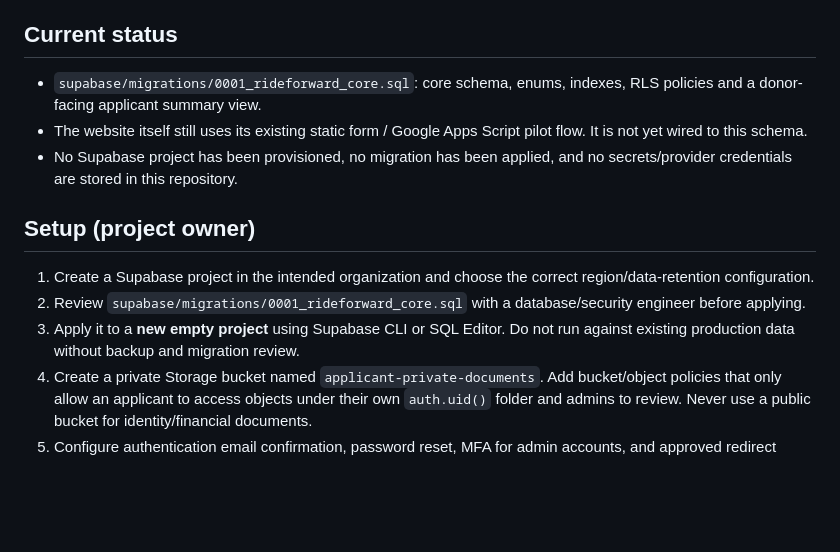
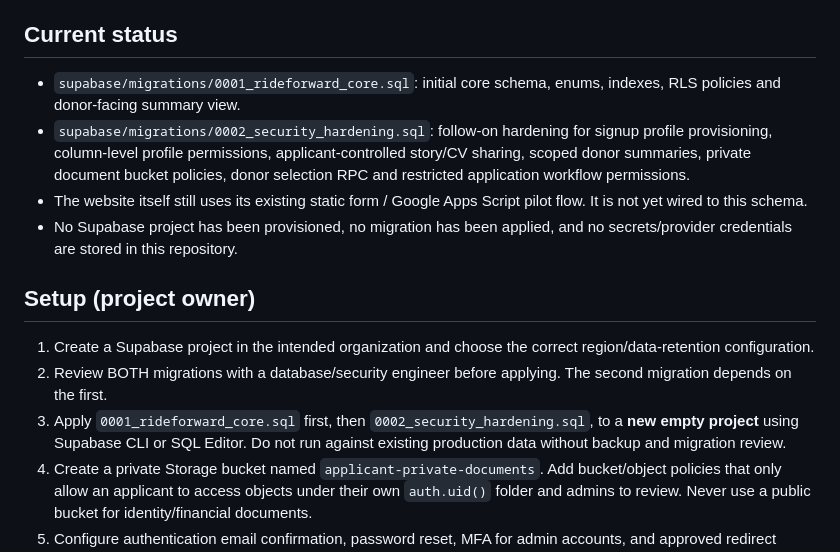
Before and after one commit to RideForward/rideforward, a Markdown page: BACKEND_SETUP.md, the part around the change. GitHub-like rendering; blank space fills up the shorter version.

Commit message:
Document ordered RideForward security migrations

```diff
--- a/BACKEND_SETUP.md
+++ b/BACKEND_SETUP.md
@@ -9,14 +9,15 @@ This repository now contains a **Supabase/Postgres backend foundation**, not a l
 - Supabase Edge Functions (to be added/configured) for email, deadline jobs, payment callbacks and admin workflows
 
 ## Current status
-- `supabase/migrations/0001_rideforward_core.sql`: core schema, enums, indexes, RLS policies and a donor-facing applicant summary view.
+- `supabase/migrations/0001_rideforward_core.sql`: initial core schema, enums, indexes, RLS policies and donor-facing summary view.
+- `supabase/migrations/0002_security_hardening.sql`: follow-on hardening for signup profile provisioning, column-level profile permissions, applicant-controlled story/CV sharing, scoped donor summaries, private document bucket policies, donor selection RPC and restricted application workflow permissions.
 - The website itself still uses its existing static form / Google Apps Script pilot flow. It is not yet wired to this schema.
 - No Supabase project has been provisioned, no migration has been applied, and no secrets/provider credentials are stored in this repository.
 
 ## Setup (project owner)
 1. Create a Supabase project in the intended organization and choose the correct region/data-retention configuration.
-2. Review `supabase/migrations/0001_rideforward_core.sql` with a database/security engineer before applying.
-3. Apply it to a **new empty project** using Supabase CLI or SQL Editor. Do not run against existing production data without backup and migration review.
+2. Review BOTH migrations with a database/security engineer before applying. The second migration depends on the first.
+3. Apply `0001_rideforward_core.sql` first, then `0002_security_hardening.sql`, to a **new empty project** using Supabase CLI or SQL Editor. Do not run against existing production data without backup and migration review.
 4. Create a private Storage bucket named `applicant-private-documents`. Add bucket/object policies that only allow an applicant to access objects under their own `auth.uid()` folder and admins to review. Never use a public bucket for identity/financial documents.
 5. Configure authentication email confirmation, password reset, MFA for admin accounts, and approved redirect URLs.
 6. Add server-side Edge Functions for profile onboarding/role assignment, application submission, document review, donor applicant summaries, selection/allocation approval, notification dispatch, deadline processing and payment webhooks.
```
